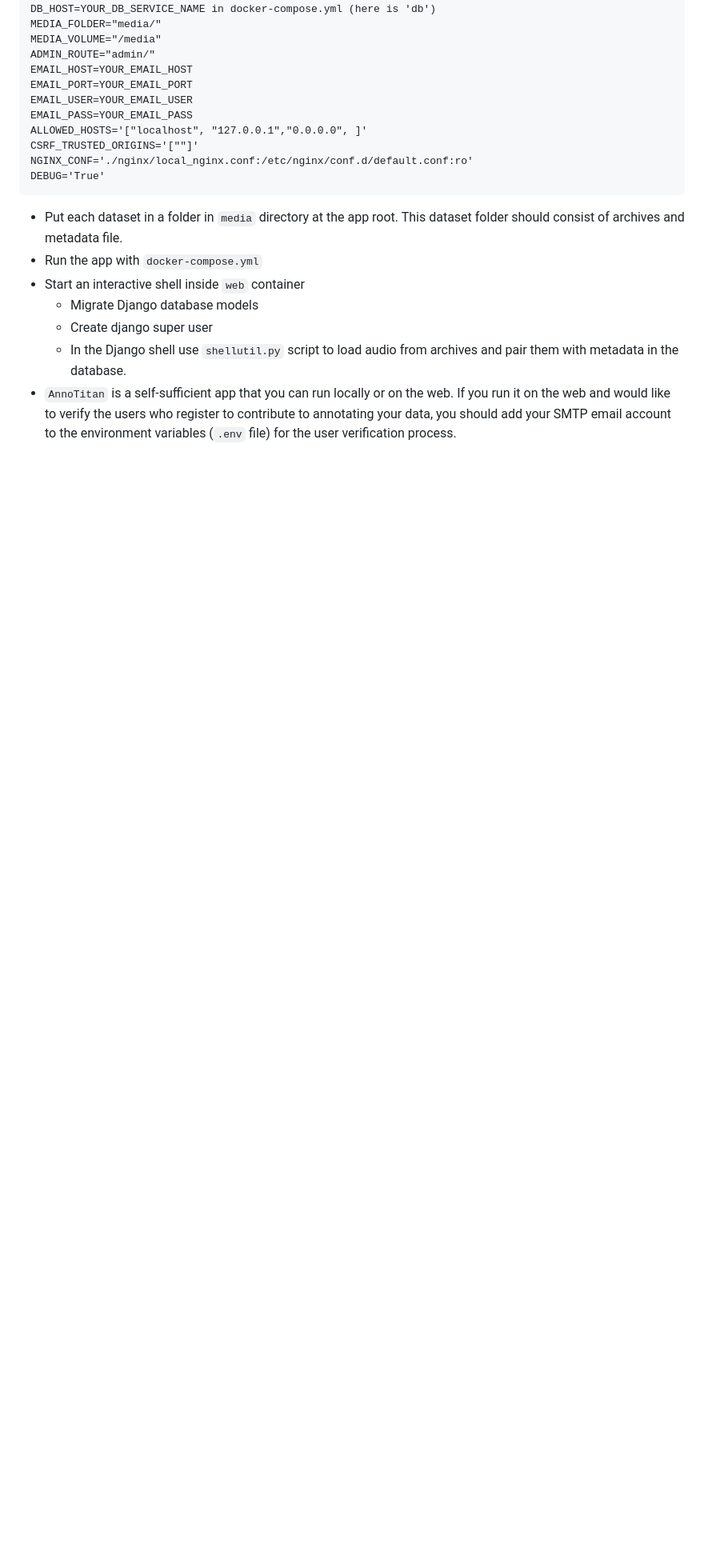
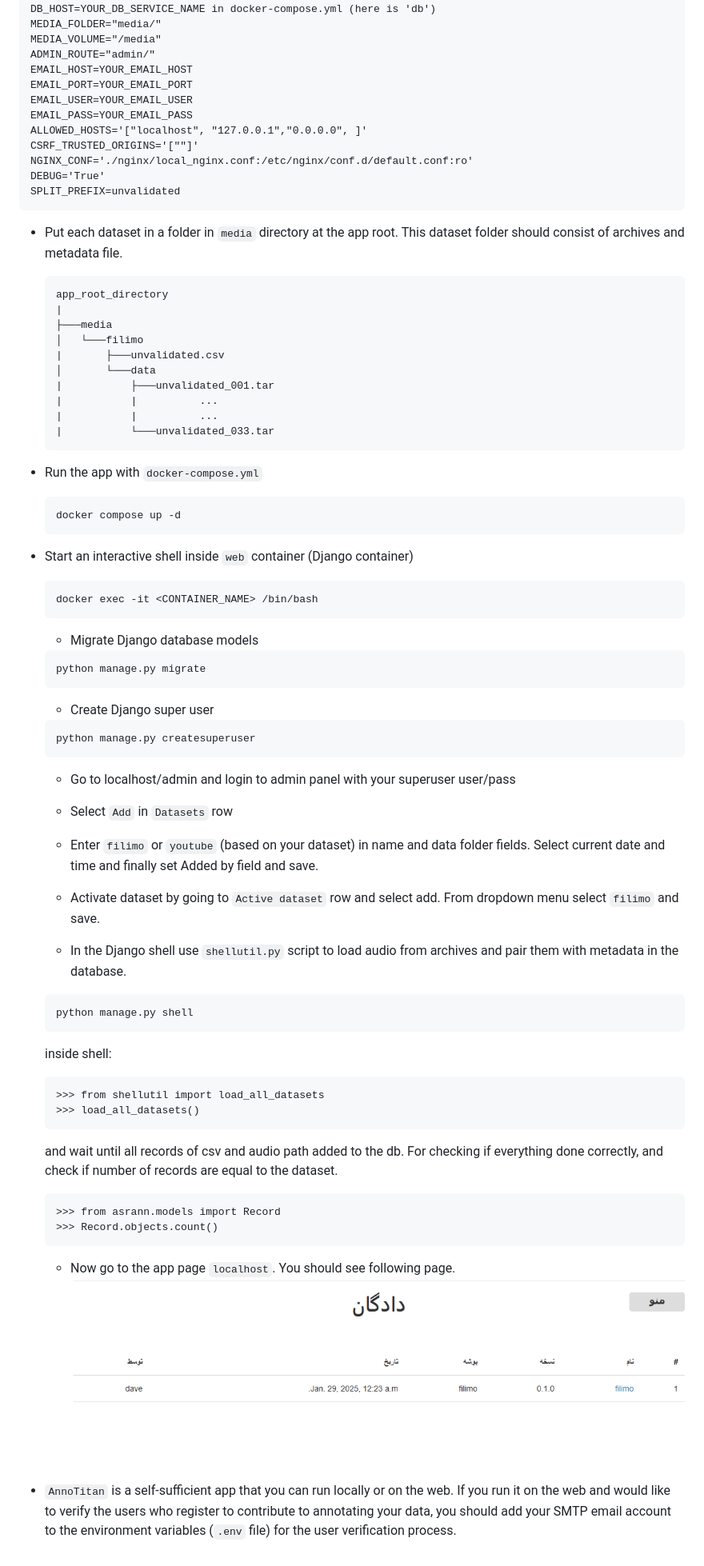
Before and after one commit to dhpour/annotitan, a Markdown page: README.md, the part around the change. Shown: that part at 80% size. GitHub-like rendering; pictures changed too: image.png (added); blank space fills up the shorter version.

Commit message:
doc: edit how to run

````diff
--- a/README.md
+++ b/README.md
@@ -27,11 +27,63 @@ ALLOWED_HOSTS='["localhost", "127.0.0.1","0.0.0.0", ]'
 CSRF_TRUSTED_ORIGINS='[""]'
 NGINX_CONF='./nginx/local_nginx.conf:/etc/nginx/conf.d/default.conf:ro'
 DEBUG='True'
+SPLIT_PREFIX=unvalidated
 ```
 - Put each dataset in a folder in `media` directory at the app root. This dataset folder should consist of archives and metadata file.
+    ```
+    app_root_directory
+    |
+    ├───media
+    │   └───filimo
+    |       ├───unvalidated.csv
+    │       └───data
+    |           ├───unvalidated_001.tar
+    |           |          ...
+    |           |          ...
+    |           └───unvalidated_033.tar
+    ```
+
 - Run the app with `docker-compose.yml`
-- Start an interactive shell inside `web` container
+    ```
+    docker compose up -d
+    ```
+
+- Start an interactive shell inside `web` container (Django container)
+
+    ```
+    docker exec -it <CONTAINER_NAME> /bin/bash
+    ```
+
     - Migrate Django database models
-    - Create django super user
+
+    ```
+    python manage.py migrate
+    ```
+    - Create Django super user
+    ```
+    python manage.py createsuperuser
+    ```
+
+    - Go to localhost/admin and login to admin panel with your superuser user/pass
+    - Select `Add` in `Datasets` row
+    - Enter `filimo` or `youtube` (based on your dataset) in name and data folder fields. Select current date and time and finally set Added by field and save.
+    - Activate dataset by going to `Active dataset` row and select add. From dropdown menu select `filimo` and save.
+
     - In the Django shell use `shellutil.py` script to load audio from archives and pair them with metadata in the database.
+    ```
+    python manage.py shell
+    ```
+    inside shell:
+    ```
+    >>> from shellutil import load_all_datasets
+    >>> load_all_datasets()
+    ```
+    and wait until all records of csv and audio path added to the db. For checking if everything done correctly, and check if number of records are equal to the dataset.
+    ```
+    >>> from asrann.models import Record
+    >>> Record.objects.count()
+    ```
+    - Now go to the app page `localhost`. You should see following page.
+    ![alt text](image.png)
+
 - `AnnoTitan` is a self-sufficient app that you can run locally or on the web. If you run it on the web and would like to verify the users who register to contribute to annotating your data, you should add your SMTP email account to the environment variables (`.env` file) for the user verification process.
````
